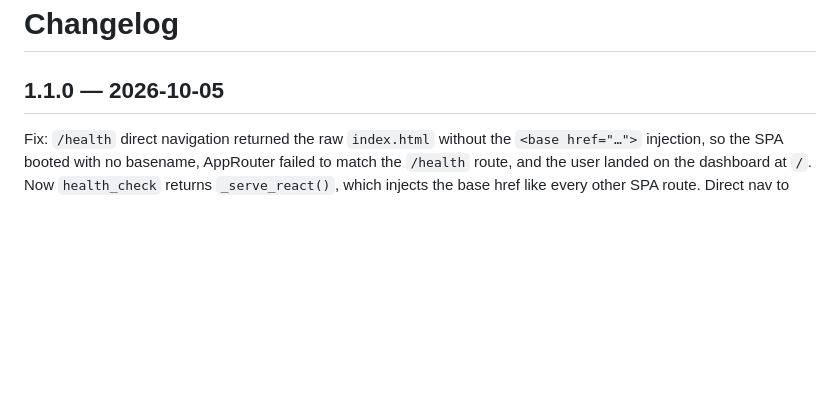
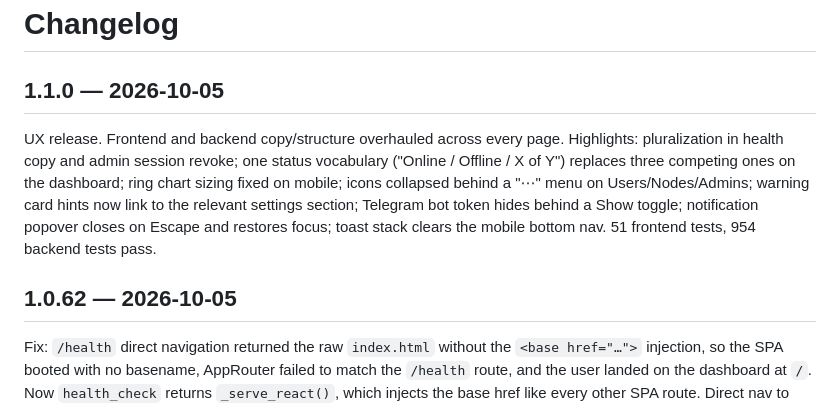
Before and after one commit to anonysec/OVManager, a Markdown page: CHANGELOG.md, the part around one of its changes. GitHub-like rendering; blank space fills up the shorter version.

Commit message:
docs(changelog): insert 1.1.0 entry

```diff
--- a/CHANGELOG.md
+++ b/CHANGELOG.md
@@ -1,6 +1,18 @@
 # Changelog
 
 ## 1.1.0 — 2026-10-05
+
+UX release. Frontend and backend copy/structure overhauled across every
+page. Highlights: pluralization in health copy and admin session revoke;
+one status vocabulary ("Online / Offline / X of Y") replaces three
+competing ones on the dashboard; ring chart sizing fixed on mobile;
+icons collapsed behind a "⋯" menu on Users/Nodes/Admins; warning card
+hints now link to the relevant settings section; Telegram bot token
+hides behind a Show toggle; notification popover closes on Escape and
+restores focus; toast stack clears the mobile bottom nav. 51 frontend
+tests, 954 backend tests pass.
+
+## 1.0.62 — 2026-10-05
 
 Fix: `/health` direct navigation returned the raw `index.html` without
 the `<base href="…">` injection, so the SPA booted with no basename,
```
Also changed, not shown: other parts of CHANGELOG.md (+15 -15 lines).
